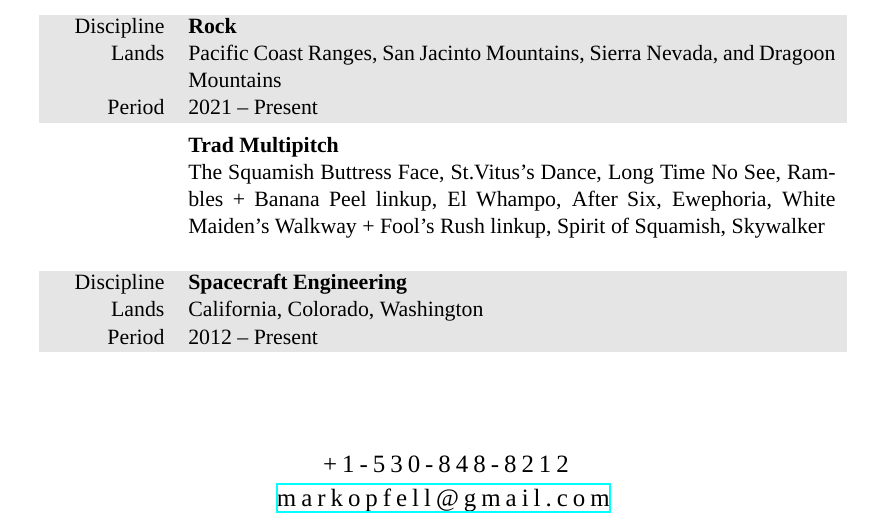
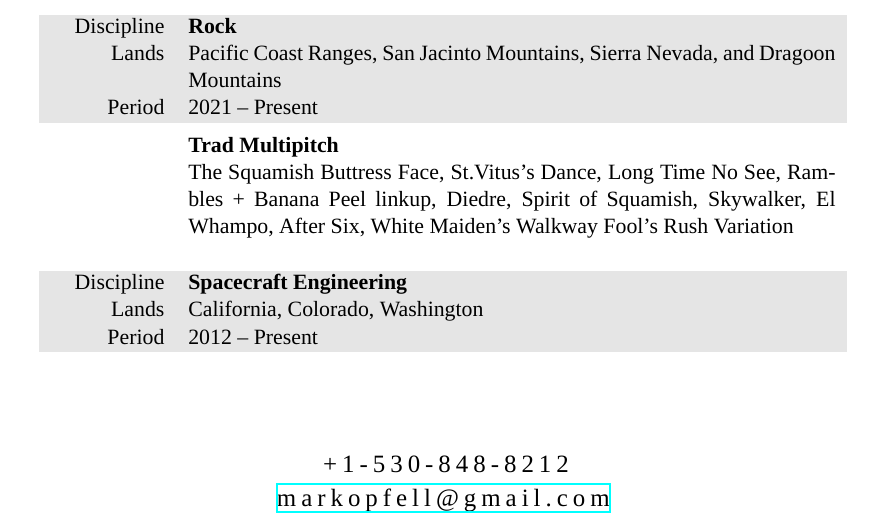
Before and after one commit to markopfell/life, a LaTeX CV (work/mountain_guiding/mark_opfell,climbing_resume.tex): part of the page, cut so that both start at the same text. Compiled offline with XeLaTeX; a missing font is replaced by an installed copy or a similar font.

Commit message:
a bit of a re-rank of trad multipitch

```diff
--- a/work/mountain_guiding/mark_opfell,climbing_resume.tex
+++ b/work/mountain_guiding/mark_opfell,climbing_resume.tex
@@ -121,7 +121,7 @@ Cathedral Peak (Southeast Buttress), The Tooth (South Face), Crystal Crag (North
 %\newline
 \textbf{Trad Multipitch}
 \newline
-The Squamish Buttress Face, St.Vitus's Dance, Long Time No See, Rambles + Banana Peel linkup, El Whampo, After Six, Ewephoria, White Maiden's Walkway + Fool's Rush linkup, Spirit of Squamish, Skywalker
+The Squamish Buttress Face, St.Vitus's Dance, Long Time No See, Rambles + Banana Peel linkup, Diedre, Spirit of Squamish, Skywalker, El Whampo, After Six, White Maiden's Walkway Fool's Rush Variation
 \newline
 %\textbf{Single Pitch Trad}
 % SPI  course = "15 trad climbs any grade "
```
Also changed, not shown: work/mountain_guiding/mark_opfell,climbing_resume.pdf.
